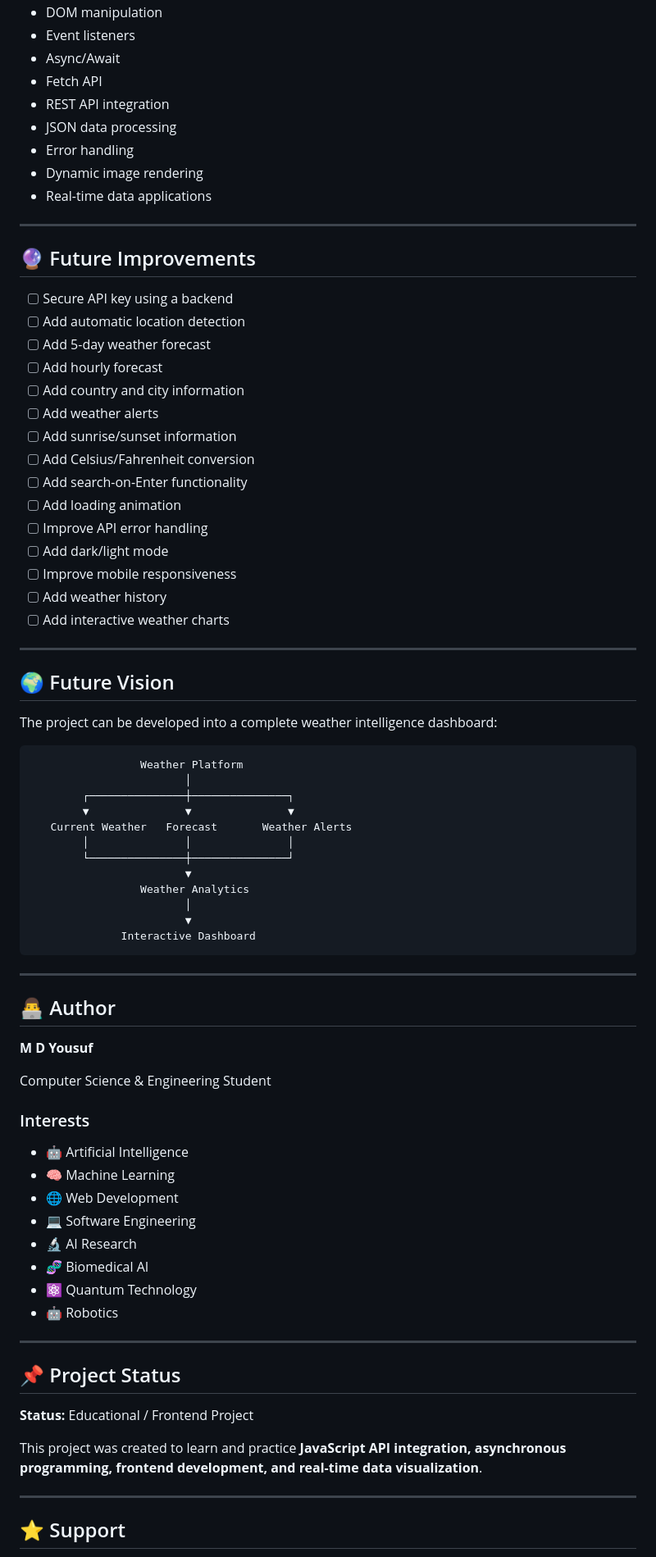
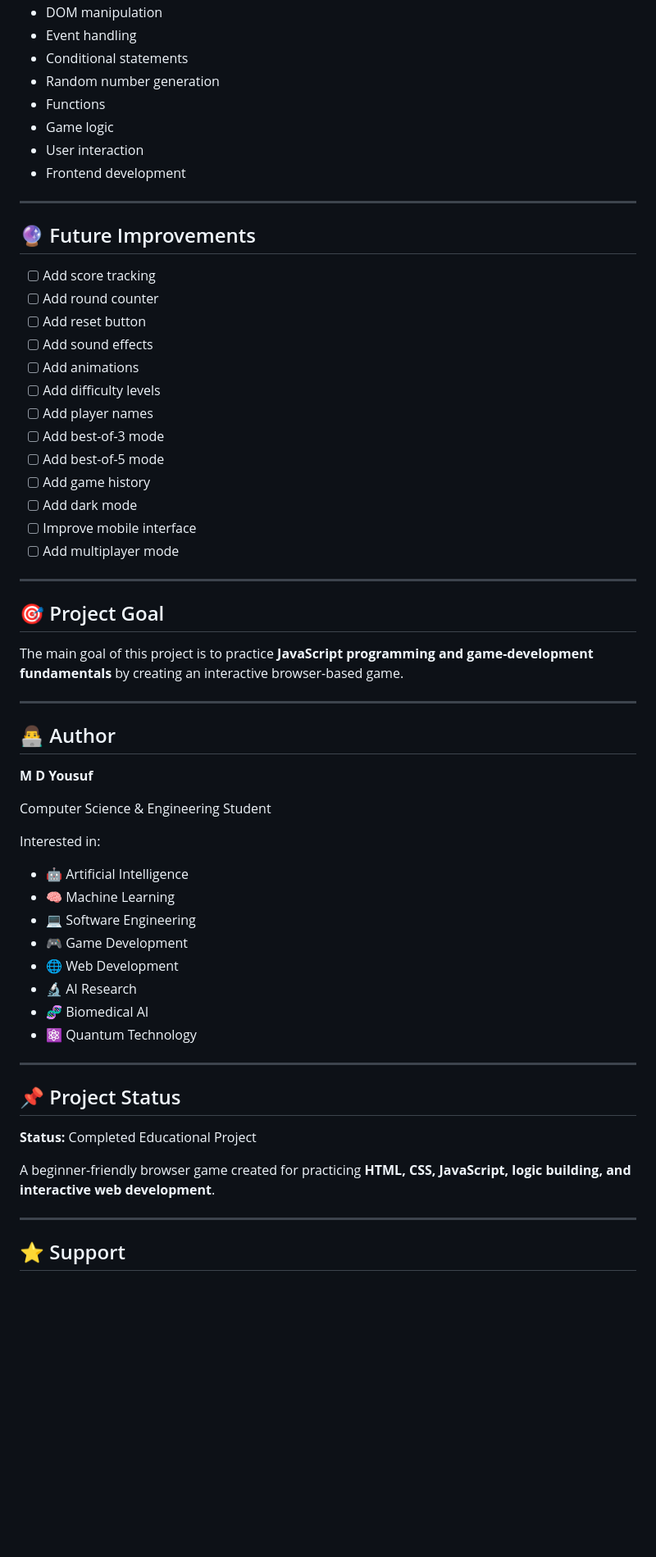
Before and after one commit to mdyusuf166/Rock_s_P, a Markdown page: README.md, the part around one of its changes. Shown at 82% size. Drawn GitHub-style; blank space fills up the shorter version.

Commit message:
Revise README for Rock Paper Scissors game
Updated README to correct project description from Weather App to Rock Paper Scissors game, including game rules, features, and project goals.

````diff
--- a/README.md
+++ b/README.md
@@ -233,53 +185,35 @@ This project provides practical experience with:
 * DOM manipulation
-* Event listeners
-* Async/Await
-* Fetch API
-* REST API integration
-* JSON data processing
-* Error handling
-* Dynamic image rendering
-* Real-time data applications
+* Event handling
+* Conditional statements
+* Random number generation
+* Functions
+* Game logic
+* User interaction
+* Frontend development
 
 ---
 
 ## 🔮 Future Improvements
 
-* [ ] Secure API key using a backend
-* [ ] Add automatic location detection
-* [ ] Add 5-day weather forecast
-* [ ] Add hourly forecast
-* [ ] Add country and city information
-* [ ] Add weather alerts
-* [ ] Add sunrise/sunset information
-* [ ] Add Celsius/Fahrenheit conversion
-* [ ] Add search-on-Enter functionality
-* [ ] Add loading animation
-* [ ] Improve API error handling
-* [ ] Add dark/light mode
-* [ ] Improve mobile responsiveness
-* [ ] Add weather history
-* [ ] Add interactive weather charts
+* [ ] Add score tracking
+* [ ] Add round counter
+* [ ] Add reset button
+* [ ] Add sound effects
+* [ ] Add animations
+* [ ] Add difficulty levels
+* [ ] Add player names
+* [ ] Add best-of-3 mode
+* [ ] Add best-of-5 mode
+* [ ] Add game history
+* [ ] Add dark mode
+* [ ] Improve mobile interface
+* [ ] Add multiplayer mode
 
 ---
 
-## 🌍 Future Vision
+## 🎯 Project Goal
 
-The project can be developed into a complete weather intelligence dashboard:
-
-```text
-                 Weather Platform
-                        │
-        ┌───────────────┼───────────────┐
-        ▼               ▼               ▼
-   Current Weather   Forecast       Weather Alerts
-        │               │               │
-        └───────────────┼───────────────┘
-                        ▼
-                 Weather Analytics
-                        │
-                        ▼
-              Interactive Dashboard
-```
+The main goal of this project is to practice **JavaScript programming and game-development fundamentals** by creating an interactive browser-based game.
 
 ---
 
@@ -289,24 +223,24 @@ The project can be developed into a complete weather intelligence dashboard:
 
 Computer Science & Engineering Student
 
-### Interests
+Interested in:
 
 * 🤖 Artificial Intelligence
 * 🧠 Machine Learning
+* 💻 Software Engineering
+* 🎮 Game Development
 * 🌐 Web Development
-* 💻 Software Engineering
 * 🔬 AI Research
 * 🧬 Biomedical AI
 * ⚛️ Quantum Technology
-* 🤖 Robotics
 
 ---
 
 ## 📌 Project Status
 
-**Status:** Educational / Frontend Project
+**Status:** Completed Educational Project
 
-This project was created to learn and practice **JavaScript API integration, asynchronous programming, frontend development, and real-time data visualization**.
+A beginner-friendly browser game created for practicing **HTML, CSS, JavaScript, logic building, and interactive web development**.
 
 ---
 
````
Also changed, not shown: other parts of README.md (+105 -159 lines).
